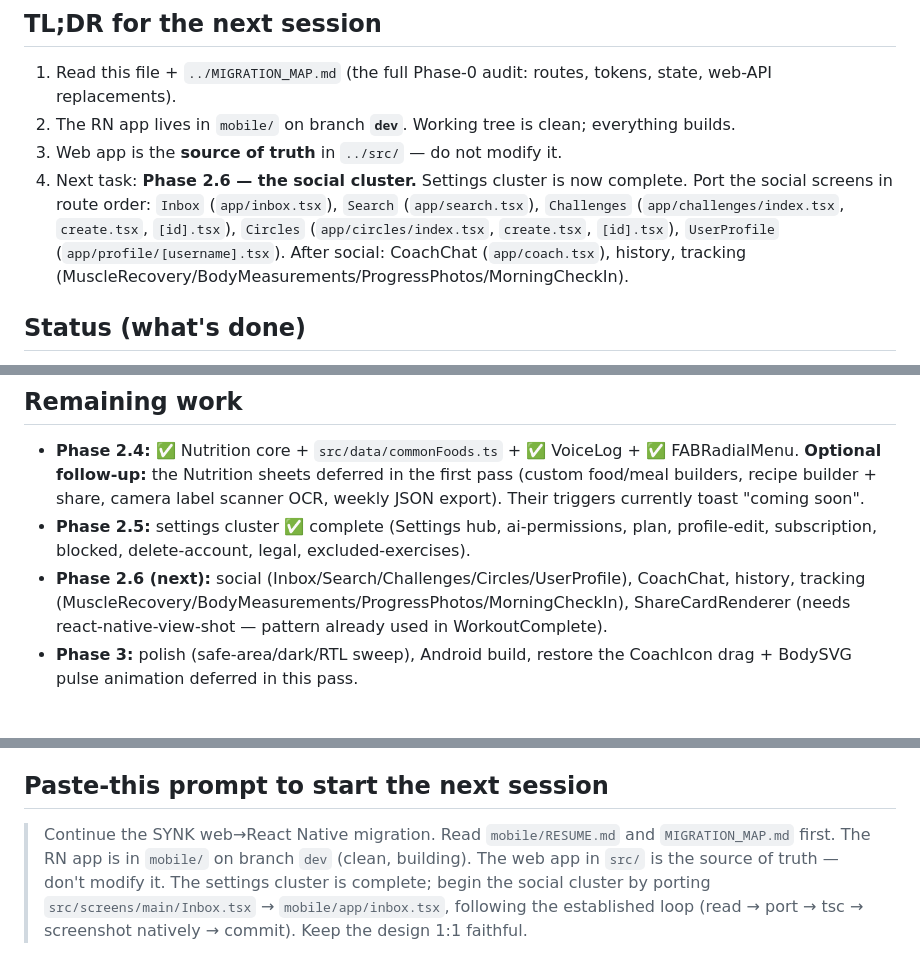
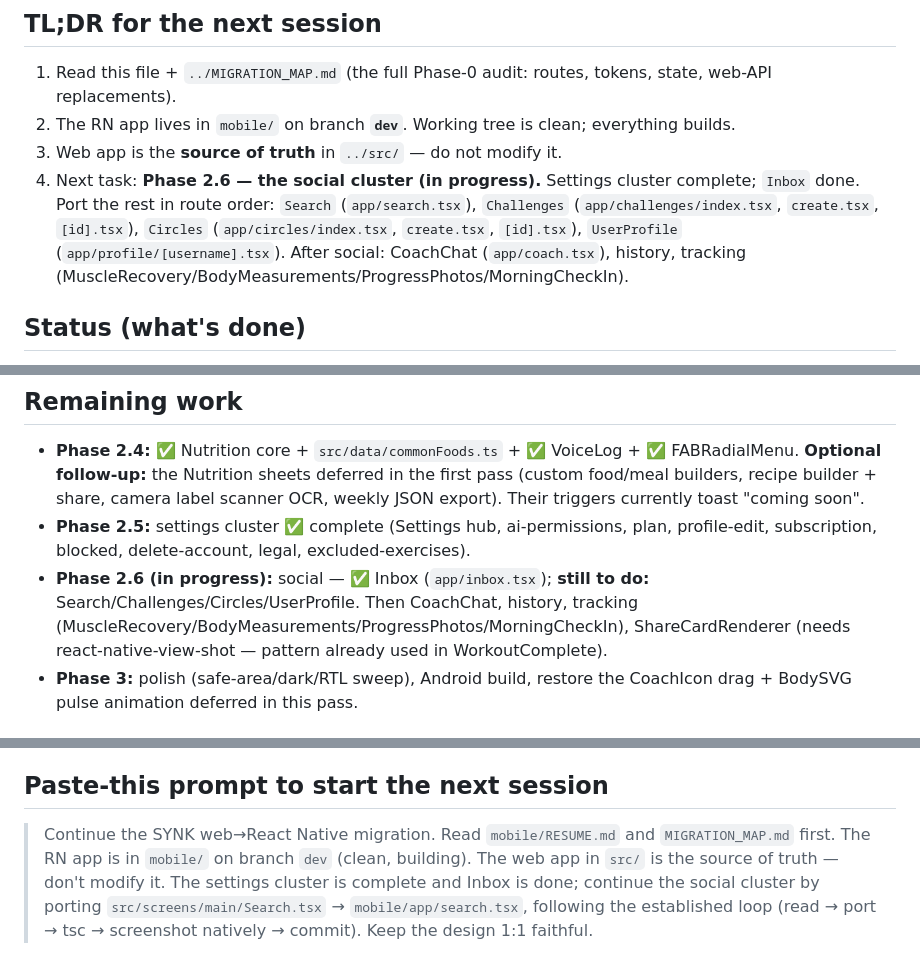
Before and after one commit to abdullahosmann/synk-mobile, a Markdown page: RESUME.md, 3 parts joined by grey strips. GitHub-like rendering.

Commit message:
docs(mobile): Inbox done; point RESUME at Search
Co-Authored-By: Claude Opus 4.8 <noreply@anthropic.com>

```diff
--- a/RESUME.md
+++ b/RESUME.md
@@ -7,7 +7,7 @@ Handoff doc for continuing the web→React Native migration in a fresh session.
 1. Read this file + `../MIGRATION_MAP.md` (the full Phase-0 audit: routes, tokens, state, web-API replacements).
 2. The RN app lives in `mobile/` on branch **`dev`**. Working tree is clean; everything builds.
 3. Web app is the **source of truth** in `../src/` — do not modify it.
-4. Next task: **Phase 2.6 — the social cluster.** Settings cluster is now complete. Port the social screens in route order: `Inbox` (`app/inbox.tsx`), `Search` (`app/search.tsx`), `Challenges` (`app/challenges/index.tsx`, `create.tsx`, `[id].tsx`), `Circles` (`app/circles/index.tsx`, `create.tsx`, `[id].tsx`), `UserProfile` (`app/profile/[username].tsx`). After social: CoachChat (`app/coach.tsx`), history, tracking (MuscleRecovery/BodyMeasurements/ProgressPhotos/MorningCheckIn).
+4. Next task: **Phase 2.6 — the social cluster (in progress).** Settings cluster complete; `Inbox` done. Port the rest in route order: `Search` (`app/search.tsx`), `Challenges` (`app/challenges/index.tsx`, `create.tsx`, `[id].tsx`), `Circles` (`app/circles/index.tsx`, `create.tsx`, `[id].tsx`), `UserProfile` (`app/profile/[username].tsx`). After social: CoachChat (`app/coach.tsx`), history, tracking (MuscleRecovery/BodyMeasurements/ProgressPhotos/MorningCheckIn).
 
 ## Status (what's done)
 
@@ -24,7 +24,7 @@ Branch `dev`. **Phase 2.3 + 2.4 complete; Phase 2.5 settings cluster complete.**
 ## Remaining work
 - **Phase 2.4:** ✅ Nutrition core + `src/data/commonFoods.ts` + ✅ VoiceLog + ✅ FABRadialMenu. **Optional follow-up:** the Nutrition sheets deferred in the first pass (custom food/meal builders, recipe builder + share, camera label scanner OCR, weekly JSON export). Their triggers currently toast "coming soon".
 - **Phase 2.5:** settings cluster ✅ complete (Settings hub, ai-permissions, plan, profile-edit, subscription, blocked, delete-account, legal, excluded-exercises).
-- **Phase 2.6 (next):** social (Inbox/Search/Challenges/Circles/UserProfile), CoachChat, history, tracking (MuscleRecovery/BodyMeasurements/ProgressPhotos/MorningCheckIn), ShareCardRenderer (needs react-native-view-shot — pattern already used in WorkoutComplete).
+- **Phase 2.6 (in progress):** social — ✅ Inbox (`app/inbox.tsx`); **still to do:** Search/Challenges/Circles/UserProfile. Then CoachChat, history, tracking (MuscleRecovery/BodyMeasurements/ProgressPhotos/MorningCheckIn), ShareCardRenderer (needs react-native-view-shot — pattern already used in WorkoutComplete).
 - **Phase 3:** polish (safe-area/dark/RTL sweep), Android build, restore the CoachIcon drag + BodySVG pulse animation deferred in this pass.
 
 ## The porting loop (proven workflow)
@@ -66,4 +66,4 @@ Gotchas:
 
 ## Paste-this prompt to start the next session
 
-> Continue the SYNK web→React Native migration. Read `mobile/RESUME.md` and `MIGRATION_MAP.md` first. The RN app is in `mobile/` on branch `dev` (clean, building). The web app in `src/` is the source of truth — don't modify it. The settings cluster is complete; begin the social cluster by porting `src/screens/main/Inbox.tsx` → `mobile/app/inbox.tsx`, following the established loop (read → port → tsc → screenshot natively → commit). Keep the design 1:1 faithful.
+> Continue the SYNK web→React Native migration. Read `mobile/RESUME.md` and `MIGRATION_MAP.md` first. The RN app is in `mobile/` on branch `dev` (clean, building). The web app in `src/` is the source of truth — don't modify it. The settings cluster is complete and Inbox is done; continue the social cluster by porting `src/screens/main/Search.tsx` → `mobile/app/search.tsx`, following the established loop (read → port → tsc → screenshot natively → commit). Keep the design 1:1 faithful.
```
